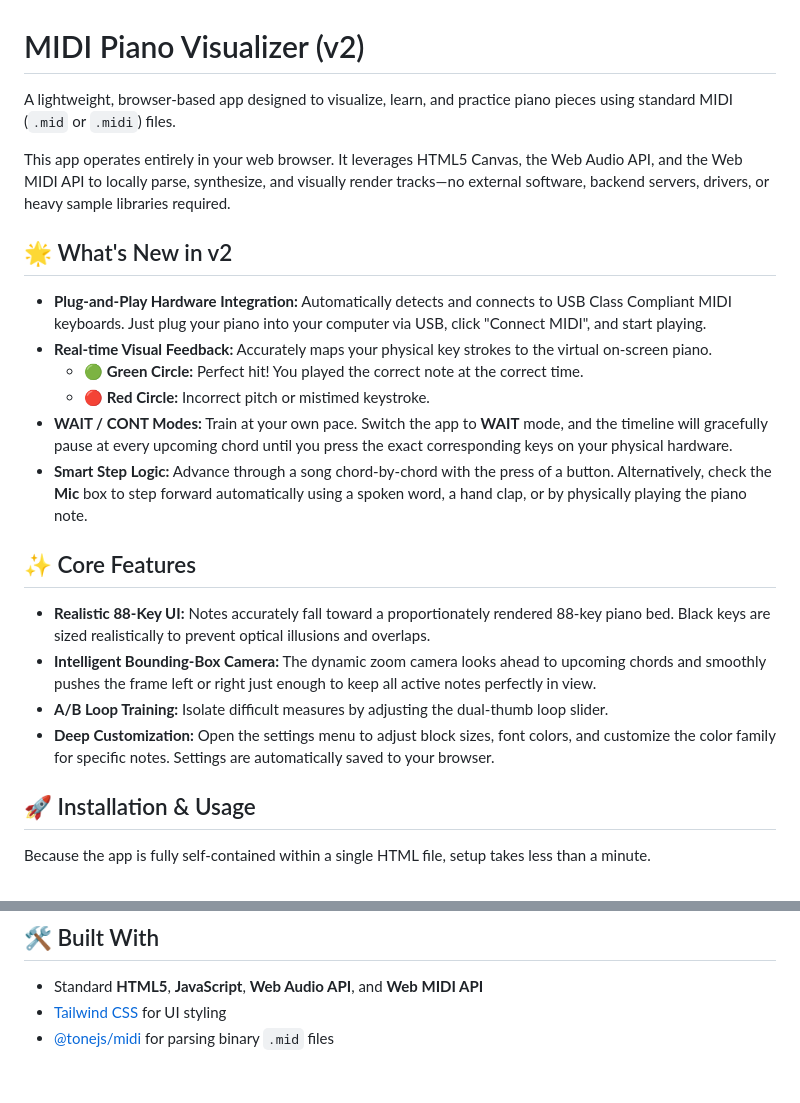
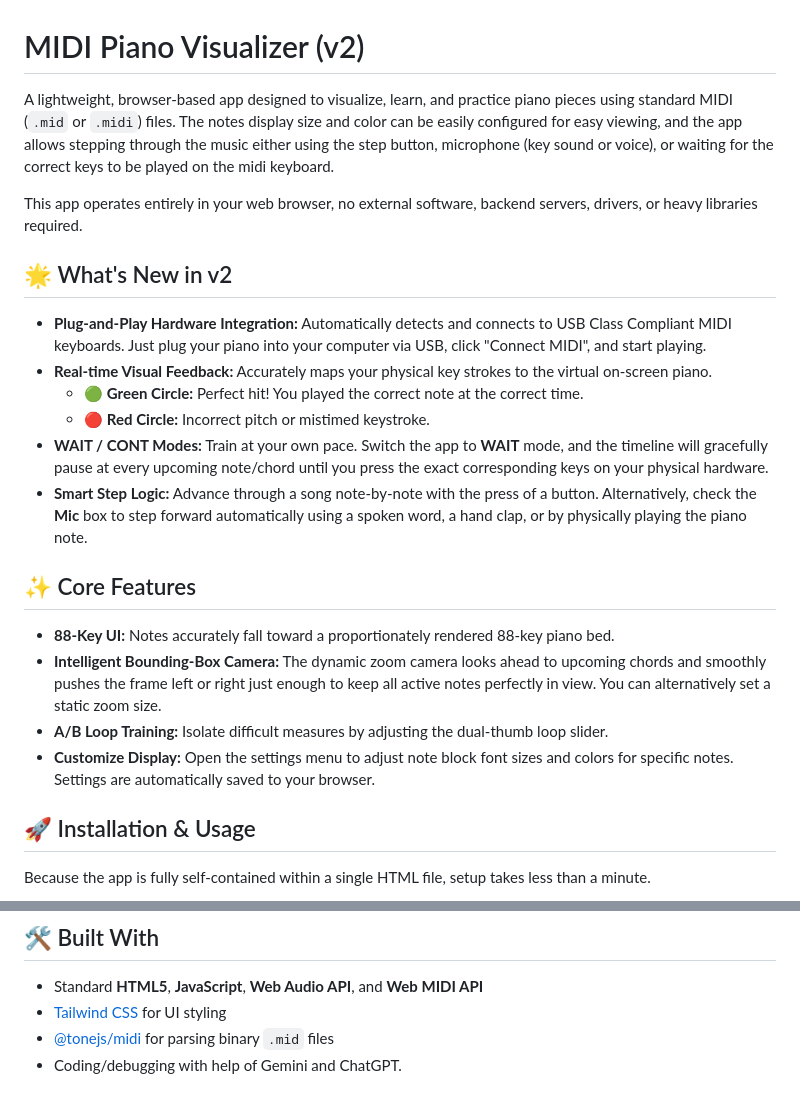
Before and after one commit to mmstac/MidiReader, a Markdown page: README.md, 2 parts joined by grey strips. GitHub-like rendering.

```diff
--- a/README.md
+++ b/README.md
@@ -1,8 +1,8 @@
 # MIDI Piano Visualizer (v2)
 
-A lightweight, browser-based app designed to visualize, learn, and practice piano pieces using standard MIDI (`.mid` or `.midi`) files.
+A lightweight, browser-based app designed to visualize, learn, and practice piano pieces using standard MIDI (`.mid` or `.midi`) files. The notes display size and color can be easily configured for easy viewing, and the app allows stepping through the music either using the step button, microphone (key sound or voice), or waiting for the correct keys to be played on the midi keyboard.
 
-This app operates entirely in your web browser. It leverages HTML5 Canvas, the Web Audio API, and the Web MIDI API to locally parse, synthesize, and visually render tracks—no external software, backend servers, drivers, or heavy sample libraries required.
+This app operates entirely in your web browser, no external software, backend servers, drivers, or heavy libraries required.
 
 ## 🌟 What's New in v2
 
@@ -10,15 +10,15 @@ This app operates entirely in your web browser. It leverages HTML5 Canvas, the W
 *   **Real-time Visual Feedback:** Accurately maps your physical key strokes to the virtual on-screen piano.
     *   🟢 **Green Circle:** Perfect hit! You played the correct note at the correct time.
     *   🔴 **Red Circle:** Incorrect pitch or mistimed keystroke.
-*   **WAIT / CONT Modes:** Train at your own pace. Switch the app to **WAIT** mode, and the timeline will gracefully pause at every upcoming chord until you press the exact corresponding keys on your physical hardware.
-*   **Smart Step Logic:** Advance through a song chord-by-chord with the press of a button. Alternatively, check the **Mic** box to step forward automatically using a spoken word, a hand clap, or by physically playing the piano note.
+*   **WAIT / CONT Modes:** Train at your own pace. Switch the app to **WAIT** mode, and the timeline will gracefully pause at every upcoming note/chord until you press the exact corresponding keys on your physical hardware.
+*   **Smart Step Logic:** Advance through a song note-by-note with the press of a button. Alternatively, check the **Mic** box to step forward automatically using a spoken word, a hand clap, or by physically playing the piano note.
 
 ## ✨ Core Features
 
-*   **Realistic 88-Key UI:** Notes accurately fall toward a proportionately rendered 88-key piano bed. Black keys are sized realistically to prevent optical illusions and overlaps.
-*   **Intelligent Bounding-Box Camera:** The dynamic zoom camera looks ahead to upcoming chords and smoothly pushes the frame left or right just enough to keep all active notes perfectly in view.
+*   **88-Key UI:** Notes accurately fall toward a proportionately rendered 88-key piano bed.
+*   **Intelligent Bounding-Box Camera:** The dynamic zoom camera looks ahead to upcoming chords and smoothly pushes the frame left or right just enough to keep all active notes perfectly in view. You can alternatively set a static zoom size.
 *   **A/B Loop Training:** Isolate difficult measures by adjusting the dual-thumb loop slider.
-*   **Deep Customization:** Open the settings menu to adjust block sizes, font colors, and customize the color family for specific notes. Settings are automatically saved to your browser.
+*   **Customize Display:** Open the settings menu to adjust note block font sizes and colors for specific notes. Settings are automatically saved to your browser.
 
 ## 🚀 Installation & Usage
 
@@ -44,3 +44,4 @@ Host the file securely via GitHub Pages to bypass local browser security blocks
 *   Standard **HTML5**, **JavaScript**, **Web Audio API**, and **Web MIDI API**
 *   [Tailwind CSS](https://tailwindcss.com/) for UI styling
 *   [@tonejs/midi](https://github.com/Tonejs/Midi) for parsing binary `.mid` files
+*   Coding/debugging with help of Gemini and ChatGPT.
```
